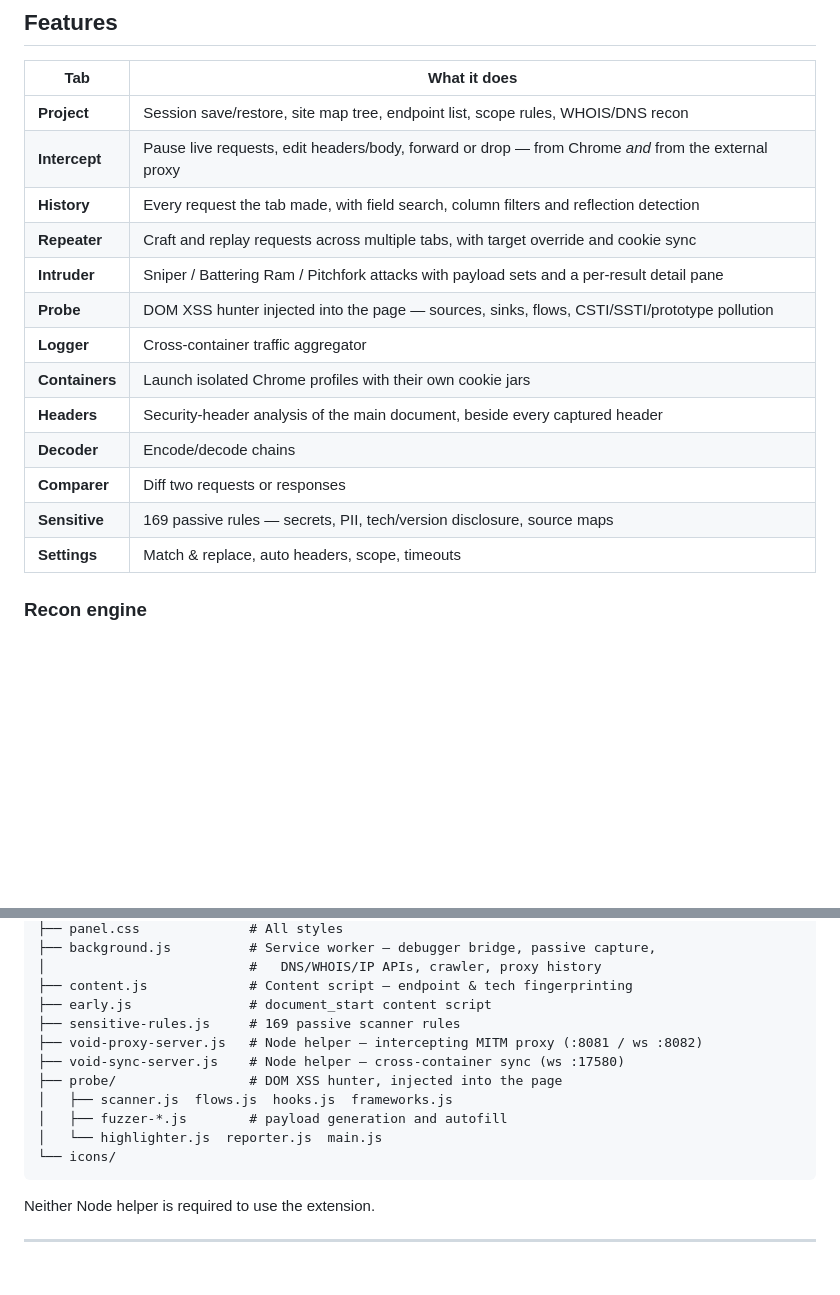
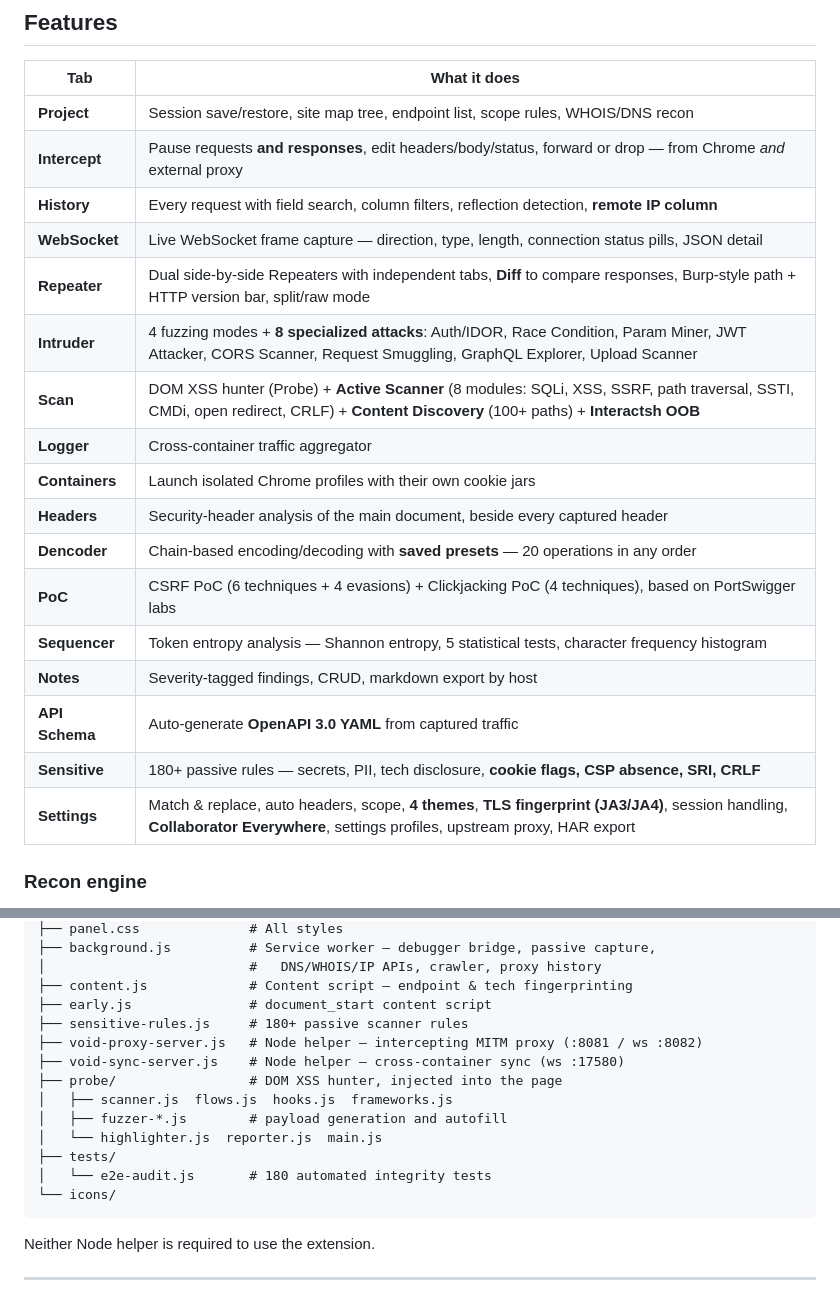
Before and after one commit to KermitPurple96/void-extension, a Markdown page: README.md, 2 parts joined by grey strips. Rendered like a GitHub page; blank space fills up the shorter version.

````diff
--- a/README.md
+++ b/README.md
@@ -27,18 +27,22 @@ A Chrome DevTools extension for bug bounty hunters and security researchers —
 | Tab | What it does |
 |-----|-------------|
 | **Project** | Session save/restore, site map tree, endpoint list, scope rules, WHOIS/DNS recon |
-| **Intercept** | Pause live requests, edit headers/body, forward or drop — from Chrome *and* from the external proxy |
-| **History** | Every request the tab made, with field search, column filters and reflection detection |
-| **Repeater** | Craft and replay requests across multiple tabs, with target override and cookie sync |
-| **Intruder** | Sniper / Battering Ram / Pitchfork attacks with payload sets and a per-result detail pane |
-| **Probe** | DOM XSS hunter injected into the page — sources, sinks, flows, CSTI/SSTI/prototype pollution |
+| **Intercept** | Pause requests **and responses**, edit headers/body/status, forward or drop — from Chrome *and* external proxy |
+| **History** | Every request with field search, column filters, reflection detection, **remote IP column** |
+| **WebSocket** | Live WebSocket frame capture — direction, type, length, connection status pills, JSON detail |
+| **Repeater** | Dual side-by-side Repeaters with independent tabs, **Diff** to compare responses, Burp-style path + HTTP version bar, split/raw mode |
+| **Intruder** | 4 fuzzing modes + **8 specialized attacks**: Auth/IDOR, Race Condition, Param Miner, JWT Attacker, CORS Scanner, Request Smuggling, GraphQL Explorer, Upload Scanner |
+| **Scan** | DOM XSS hunter (Probe) + **Active Scanner** (8 modules: SQLi, XSS, SSRF, path traversal, SSTI, CMDi, open redirect, CRLF) + **Content Discovery** (100+ paths) + **Interactsh OOB** |
 | **Logger** | Cross-container traffic aggregator |
 | **Containers** | Launch isolated Chrome profiles with their own cookie jars |
 | **Headers** | Security-header analysis of the main document, beside every captured header |
-| **Decoder** | Encode/decode chains |
-| **Comparer** | Diff two requests or responses |
-| **Sensitive** | 169 passive rules — secrets, PII, tech/version disclosure, source maps |
-| **Settings** | Match & replace, auto headers, scope, timeouts |
+| **Dencoder** | Chain-based encoding/decoding with **saved presets** — 20 operations in any order |
+| **PoC** | CSRF PoC (6 techniques + 4 evasions) + Clickjacking PoC (4 techniques), based on PortSwigger labs |
+| **Sequencer** | Token entropy analysis — Shannon entropy, 5 statistical tests, character frequency histogram |
+| **Notes** | Severity-tagged findings, CRUD, markdown export by host |
+| **API Schema** | Auto-generate **OpenAPI 3.0 YAML** from captured traffic |
+| **Sensitive** | 180+ passive rules — secrets, PII, tech disclosure, **cookie flags, CSP absence, SRI, CRLF** |
+| **Settings** | Match & replace, auto headers, scope, **4 themes**, **TLS fingerprint (JA3/JA4)**, session handling, **Collaborator Everywhere**, settings profiles, upstream proxy, HAR export |
 
 ### Recon engine
 
@@ -254,13 +310,15 @@ void-extension/
 │                          #   DNS/WHOIS/IP APIs, crawler, proxy history
 ├── content.js             # Content script — endpoint & tech fingerprinting
 ├── early.js               # document_start content script
-├── sensitive-rules.js     # 169 passive scanner rules
+├── sensitive-rules.js     # 180+ passive scanner rules
 ├── void-proxy-server.js   # Node helper — intercepting MITM proxy (:8081 / ws :8082)
 ├── void-sync-server.js    # Node helper — cross-container sync (ws :17580)
 ├── probe/                 # DOM XSS hunter, injected into the page
 │   ├── scanner.js  flows.js  hooks.js  frameworks.js
 │   ├── fuzzer-*.js        # payload generation and autofill
 │   └── highlighter.js  reporter.js  main.js
+├── tests/
+│   └── e2e-audit.js       # 180 automated integrity tests
 └── icons/
 ```
 
````
Also changed, not shown: other parts of README.md (+71 -19 lines).
